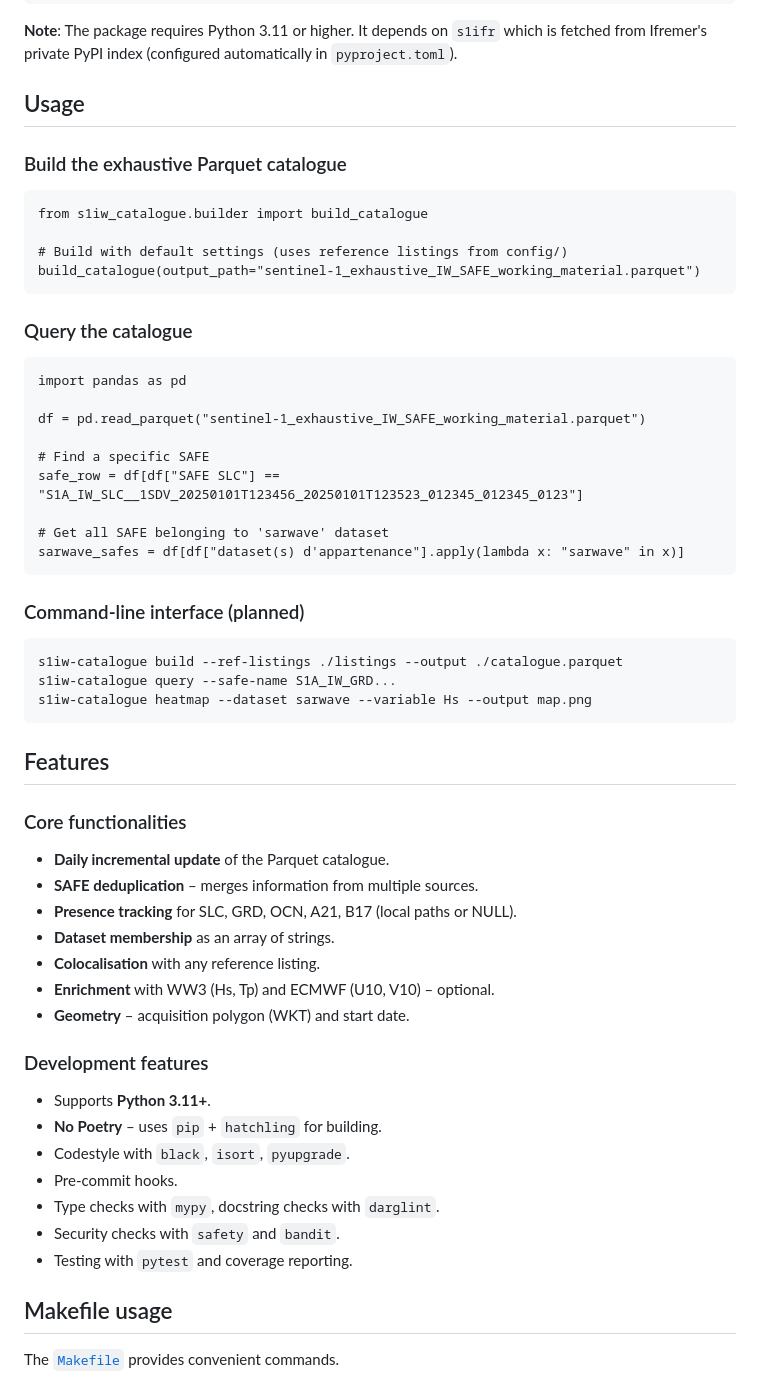
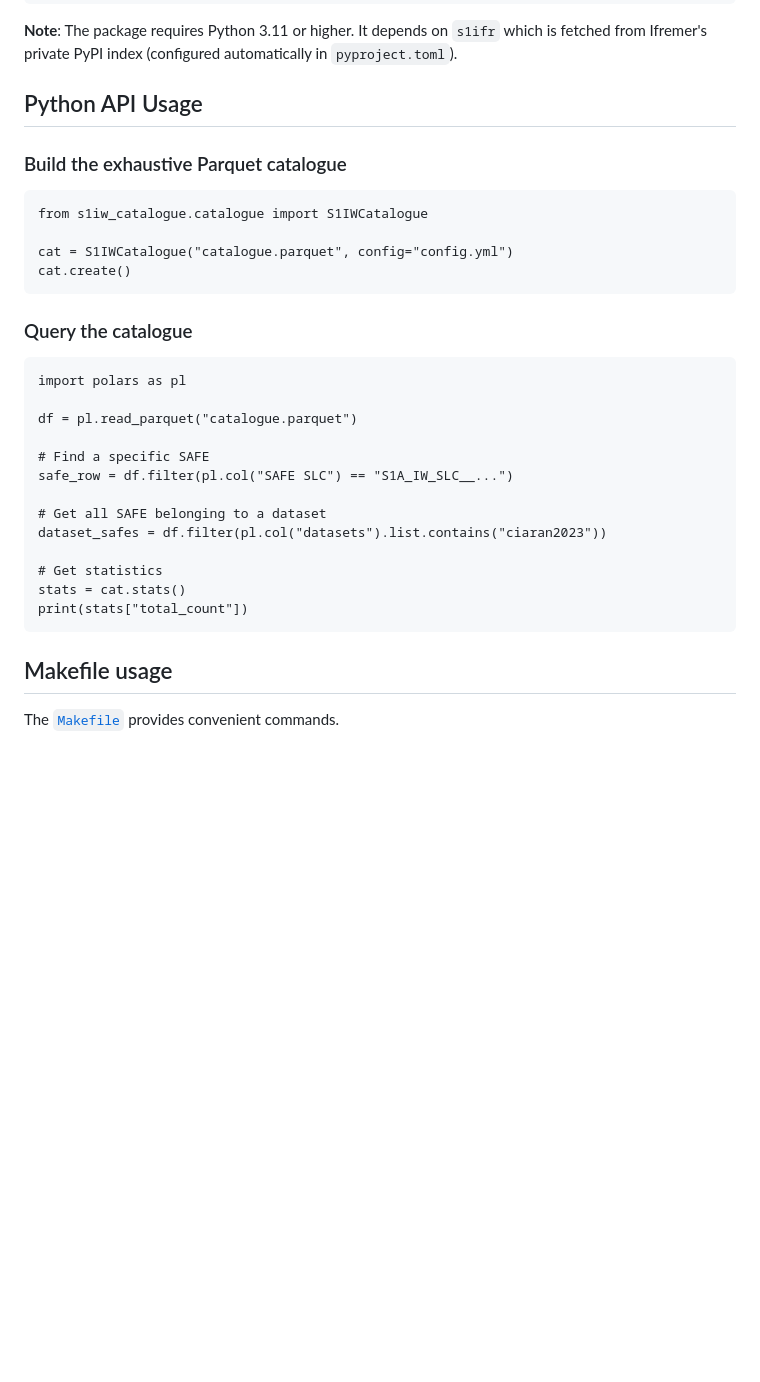
Before and after one commit to agrouaze/s1iw_catalogue, a Markdown page: README.md, the part around one of its changes. Rendered like a GitHub page; blank space fills up the shorter version.

````diff
--- a/README.md
+++ b/README.md
@@ -104,60 +232,34 @@ pip install s1iw_catalogue
 
 **Note**: The package requires Python 3.11 or higher. It depends on `s1ifr` which is fetched from Ifremer's private PyPI index (configured automatically in `pyproject.toml`).
 
-## Usage
+## Python API Usage
 
 ### Build the exhaustive Parquet catalogue
 
 ```
-from s1iw_catalogue.builder import build_catalogue
+from s1iw_catalogue.catalogue import S1IWCatalogue
 
-# Build with default settings (uses reference listings from config/)
-build_catalogue(output_path="sentinel-1_exhaustive_IW_SAFE_working_material.parquet")
+cat = S1IWCatalogue("catalogue.parquet", config="config.yml")
+cat.create()
 ```
 
 ### Query the catalogue
 
 ```
-import pandas as pd
+import polars as pl
 
-df = pd.read_parquet("sentinel-1_exhaustive_IW_SAFE_working_material.parquet")
+df = pl.read_parquet("catalogue.parquet")
 
 # Find a specific SAFE
-safe_row = df[df["SAFE SLC"] == "S1A_IW_SLC__1SDV_20250101T123456_20250101T123523_012345_012345_0123"]
+safe_row = df.filter(pl.col("SAFE SLC") == "S1A_IW_SLC__...")
 
-# Get all SAFE belonging to 'sarwave' dataset
-sarwave_safes = df[df["dataset(s) d'appartenance"].apply(lambda x: "sarwave" in x)]
+# Get all SAFE belonging to a dataset
+dataset_safes = df.filter(pl.col("datasets").list.contains("ciaran2023"))
+
+# Get statistics
+stats = cat.stats()
+print(stats["total_count"])
 ```
-
-### Command-line interface (planned)
-
-```
-s1iw-catalogue build --ref-listings ./listings --output ./catalogue.parquet
-s1iw-catalogue query --safe-name S1A_IW_GRD...
-s1iw-catalogue heatmap --dataset sarwave --variable Hs --output map.png
-```
-
-## Features
-
-### Core functionalities
-
-- **Daily incremental update** of the Parquet catalogue.
-- **SAFE deduplication** – merges information from multiple sources.
-- **Presence tracking** for SLC, GRD, OCN, A21, B17 (local paths or NULL).
-- **Dataset membership** as an array of strings.
-- **Colocalisation** with any reference listing.
-- **Enrichment** with WW3 (Hs, Tp) and ECMWF (U10, V10) – optional.
-- **Geometry** – acquisition polygon (WKT) and start date.
-
-### Development features
-
-- Supports **Python 3.11+**.
-- **No Poetry** – uses `pip` + `hatchling` for building.
-- Codestyle with `black`, `isort`, `pyupgrade`.
-- Pre-commit hooks.
-- Type checks with `mypy`, docstring checks with `darglint`.
-- Security checks with `safety` and `bandit`.
-- Testing with `pytest` and coverage reporting.
 
 ## Makefile usage
 
````
Also changed, not shown: other parts of README.md (+130 -2 lines).
